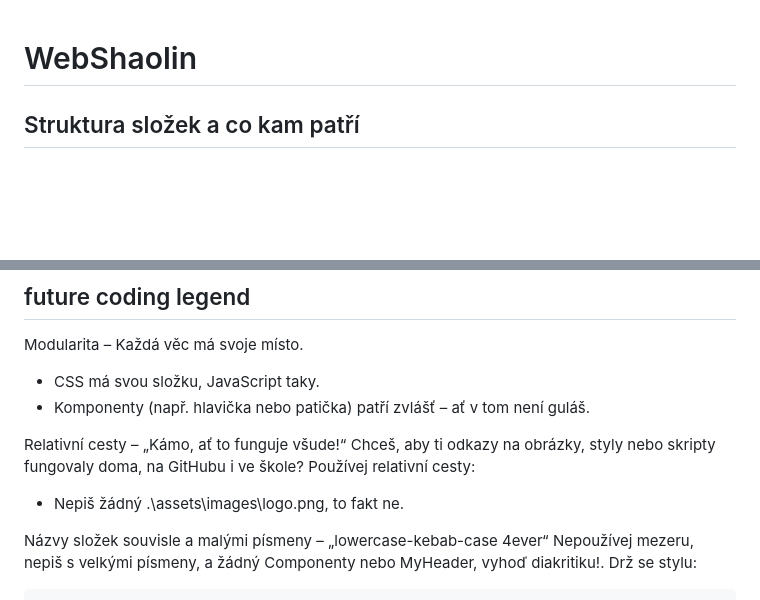
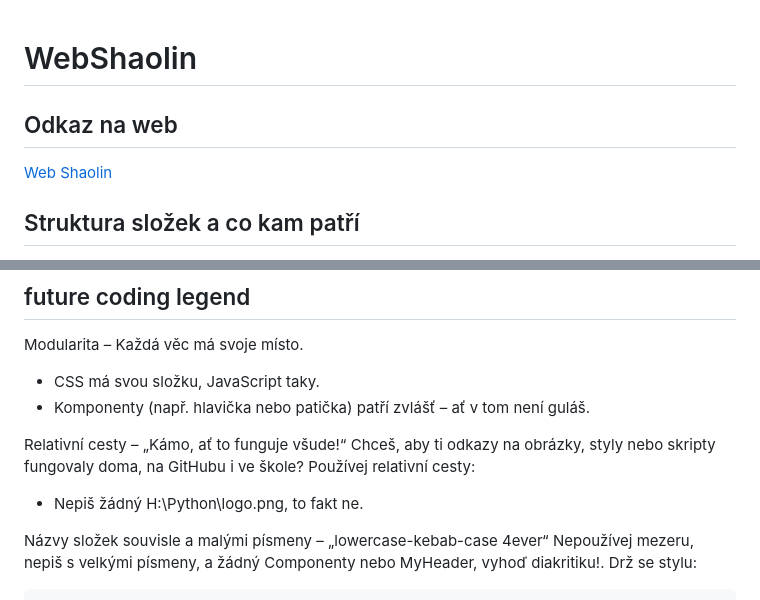
Before and after one commit to lm6101/WebShaolin, a Markdown page: README.md, 2 parts joined by grey strips. Rendered like a GitHub page; blank space fills up the shorter version.

Commit message:
Nejlepsi Krysy

```diff
--- a/README.md
+++ b/README.md
@@ -1,4 +1,6 @@
 # WebShaolin
+## Odkaz na web
+[Web Shaolin](https://syrovisachy.github.io/WebShaolin/)
 ## Struktura složek a co kam patří
 
 - **/webshaolin/**
@@ -104,7 +106,7 @@ Modularita – Každá věc má svoje místo.
 
 Relativní cesty – „Kámo, ať to funguje všude!“
 Chceš, aby ti odkazy na obrázky, styly nebo skripty fungovaly doma, na GitHubu i ve škole? Používej relativní cesty:
-- Nepiš žádný .\assets\images\logo.png, to fakt ne.
+- Nepiš žádný H:\Python\logo.png, to fakt ne.
 
 Názvy složek souvisle a malými písmeny – „lowercase-kebab-case 4ever“
 Nepoužívej mezeru, nepiš s velkými písmeny, a žádný Componenty nebo MyHeader, vyhoď diakritiku!.
```
